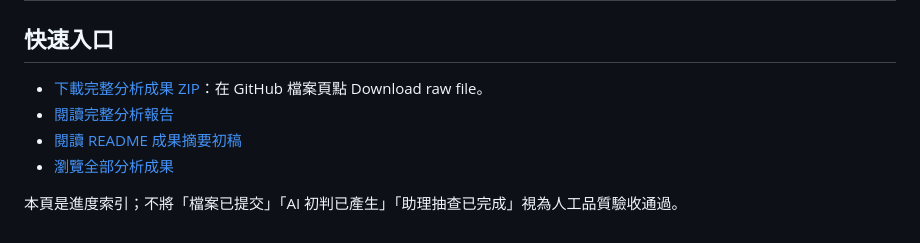
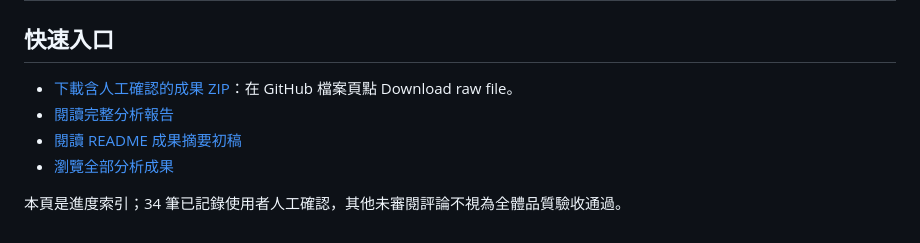
Before and after one commit to Mizu728/Steam-Project, a Markdown page: docs/PROJECT_STATUS.md, the part around one of its changes. Rendered like a GitHub page.

```diff
--- a/docs/PROJECT_STATUS.md
+++ b/docs/PROJECT_STATUS.md
@@ -51,9 +53,9 @@
 
 ## 快速入口
 
-- [下載完整分析成果 ZIP](../deliverables/Steam_Experience_Analysis_v02.zip)：在 GitHub 檔案頁點 Download raw file。
+- [下載含人工確認的成果 ZIP](../deliverables/Steam_Experience_Analysis_v02_human_review_v01.zip)：在 GitHub 檔案頁點 Download raw file。
 - [閱讀完整分析報告](../deliverables/steam_analysis_v02/results/analysis_report.md)
 - [閱讀 README 成果摘要初稿](../deliverables/steam_analysis_v02/results/README_summary.md)
 - [瀏覽全部分析成果](../deliverables/steam_analysis_v02/)
 
-本頁是進度索引；不將「檔案已提交」「AI 初判已產生」「助理抽查已完成」視為人工品質驗收通過。
+本頁是進度索引；34 筆已記錄使用者人工確認，其他未審閱評論不視為全體品質驗收通過。
```
Also changed, not shown: other parts of docs/PROJECT_STATUS.md (+11 -9 lines), README.md (+7 -7 lines), deliverables/steam_analysis_v02/README.md (+5 -1 lines), docs/project_progress.png, 10 other files.
